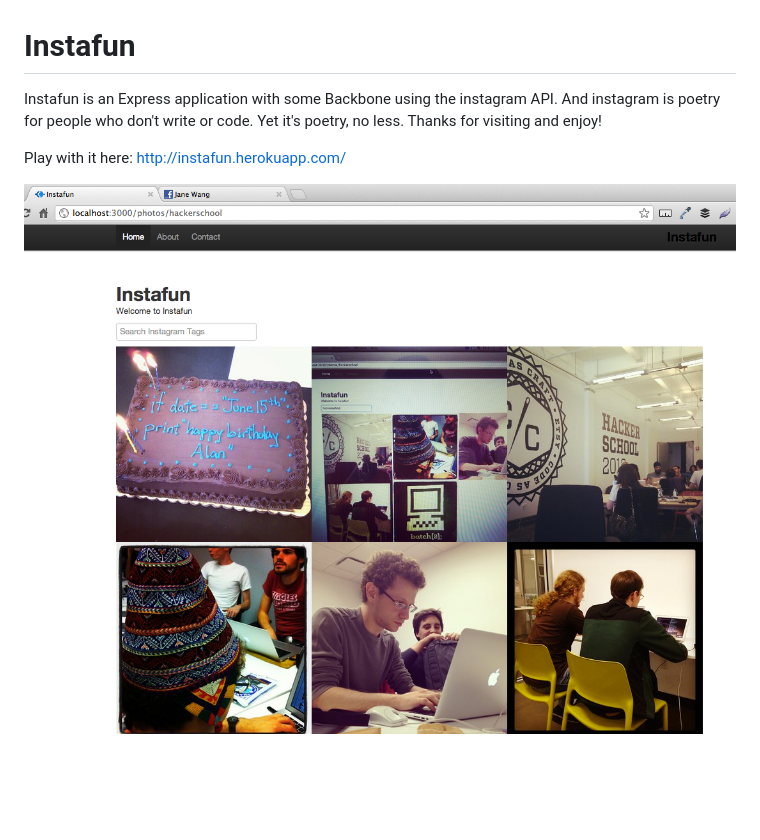
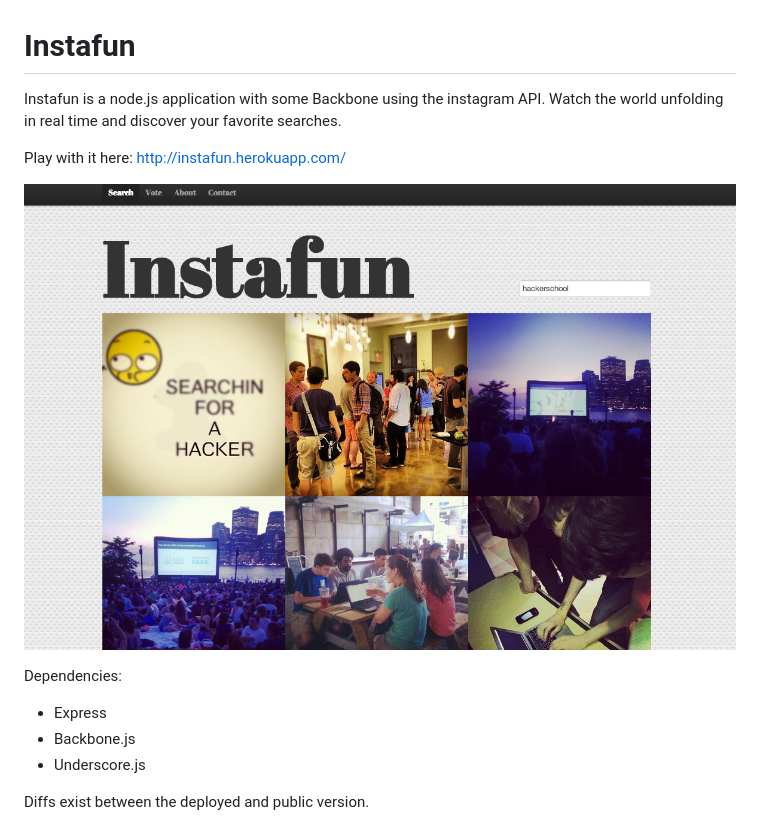
Before and after one commit to janewang/Instafun_public, a Markdown page: README.md, the part around the change. GitHub-like rendering; pictures changed too: public/images/instafun.png; blank space fills up the shorter version.

Commit message:
Add image

```diff
--- a/README.md
+++ b/README.md
@@ -1,8 +1,15 @@
 Instafun
 ========
 
-Instafun is an Express application with some Backbone using the instagram API. And instagram is poetry for people who don't write or code. Yet it's poetry, no less. Thanks for visiting and enjoy!
+Instafun is a node.js application with some Backbone using the instagram API. Watch the world unfolding in real time and discover your favorite searches.
 
 Play with it here: http://instafun.herokuapp.com/
 
 ![instafun png](https://github.com/janewang/Instafun_public/raw/master/public/images/instafun.png)
+
+Dependencies:
+ - Express
+ - Backbone.js
+ - Underscore.js
+
+Diffs exist between the deployed and public version.
```
Also changed, not shown: 1 other file.
